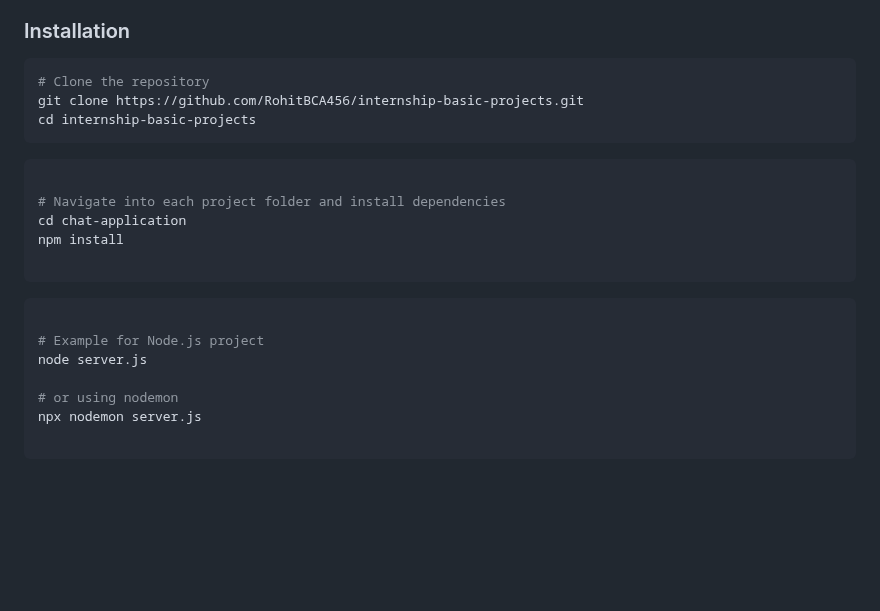
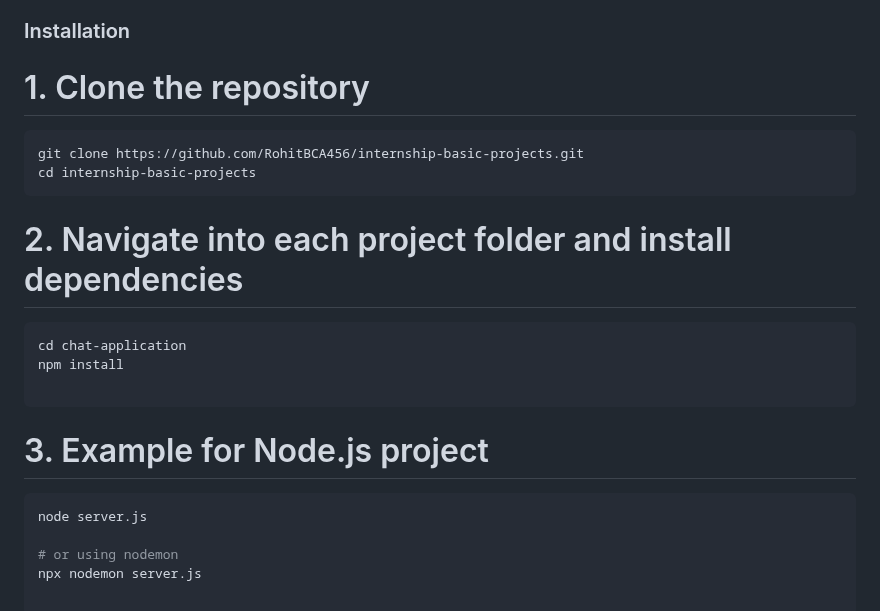
Before and after one commit to RohitBCA456/internship-basic-projects, a Markdown page: README.md, the part around the change. Rendered like a GitHub page; blank space fills up the shorter version.

````diff
--- a/README.md
+++ b/README.md
@@ -75,23 +75,24 @@ LinkedIn: https://www.linkedin.com/in/rohit-yadav-522032353?utm_source=share&utm
 
 ### Installation
 
+# 1. Clone the repository
+
 ```bash
-# Clone the repository
 git clone https://github.com/RohitBCA456/internship-basic-projects.git
 cd internship-basic-projects
 ```
 
+# 2. Navigate into each project folder and install dependencies
+
 ```bash
-
-# Navigate into each project folder and install dependencies
 cd chat-application
 npm install
 
 ```
 
+# 3. Example for Node.js project
+
 ```bash
-
-# Example for Node.js project
 node server.js
 
 # or using nodemon
````
